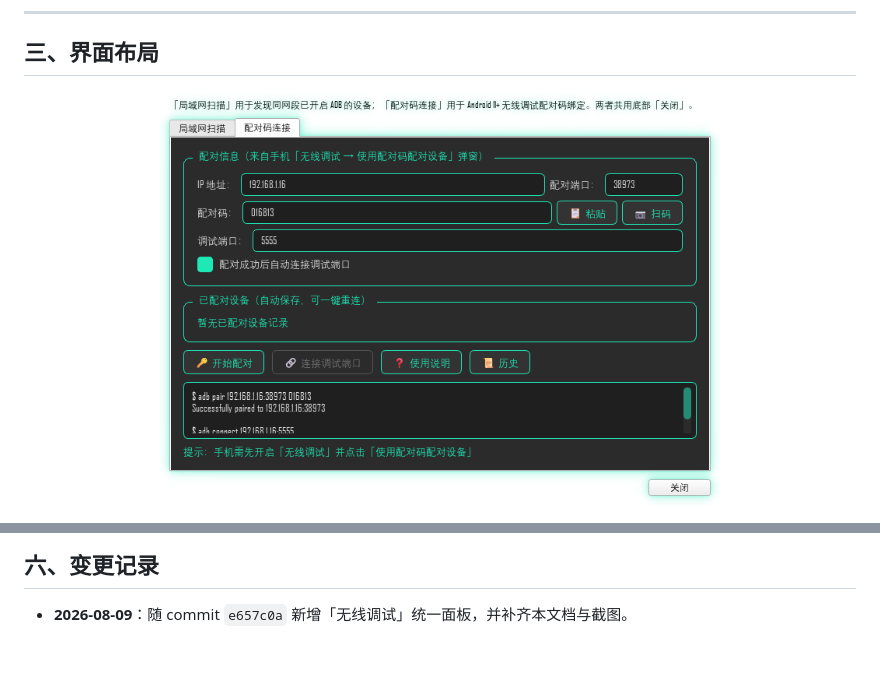
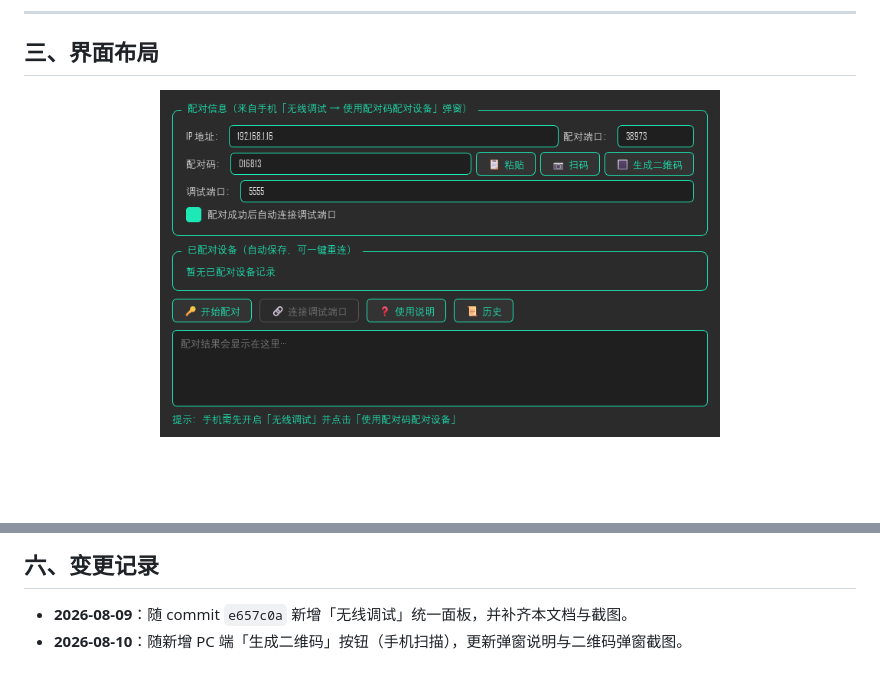
Before and after one commit to 17602121645/Super_ADB, a Markdown page: feature_intro/wireless-debug-guide.md, 2 parts joined by grey strips. Rendered like a GitHub page; pictures changed too: feature_intro/wireless-debug-pair.png; blank space fills up the shorter version.

```diff
--- a/feature_intro/wireless-debug-guide.md
+++ b/feature_intro/wireless-debug-guide.md
@@ -80,3 +99,4 @@
 ## 六、变更记录
 
 - **2026-08-09**：随 commit `e657c0a` 新增「无线调试」统一面板，并补齐本文档与截图。
+- **2026-08-10**：随新增 PC 端「生成二维码」按钮（手机扫描），更新弹窗说明与二维码弹窗截图。
```
Also changed, not shown: other parts of feature_intro/wireless-debug-guide.md (+19 -0 lines), README.md (+5 -4 lines), feature_intro/wireless-debug-qr.png (added), 3 other files.
